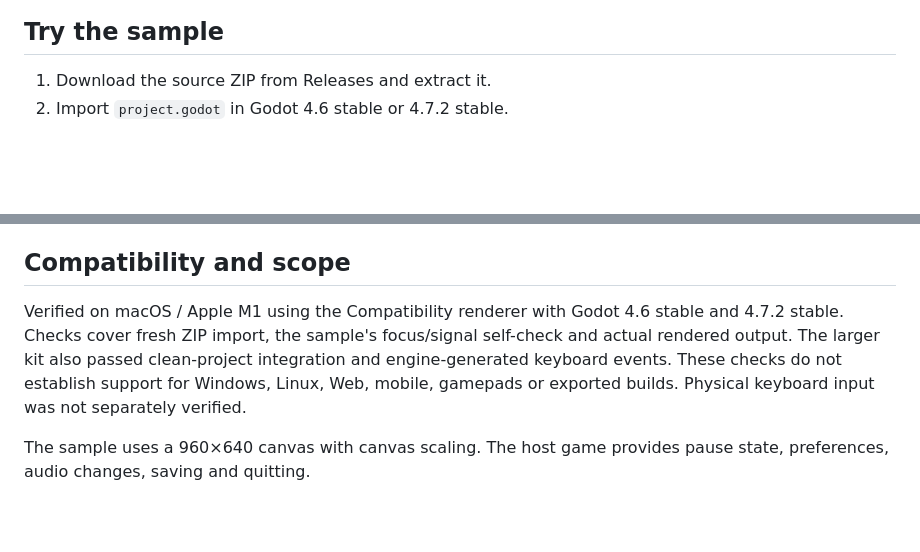
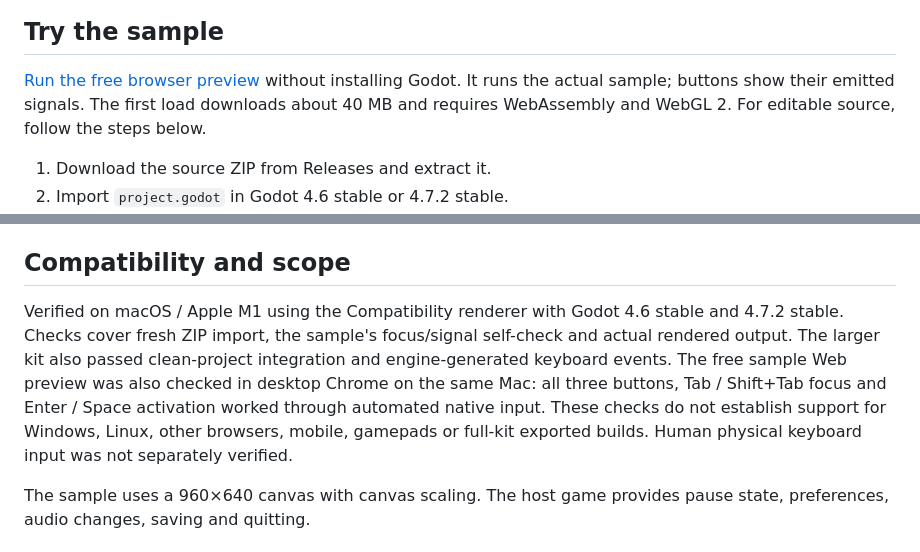
Before and after one commit to yaotao3000/dispatch-ui-free, a Markdown page: README.md, 2 parts joined by grey strips. GitHub-like rendering; blank space fills up the shorter version.

Commit message:
添加免费浏览器试玩入口与实际验证范围

```diff
--- a/README.md
+++ b/README.md
@@ -7,6 +7,8 @@ A small, editable pause-menu scene and day Theme for Godot 4.6+, with five SVG c
 ![Actual sample running in Godot](media/sample.png)
 
 ## Try the sample
+
+[Run the free browser preview](https://yaotao3000.github.io/dispatch-ui-free/) without installing Godot. It runs the actual sample; buttons show their emitted signals. The first load downloads about 40 MB and requires WebAssembly and WebGL 2. For editable source, follow the steps below.
 
 1. Download the source ZIP from Releases and extract it.
 2. Import `project.godot` in Godot 4.6 stable or 4.7.2 stable.
@@ -26,7 +28,7 @@ The menu extends `PanelContainer`, so you can place it in your own layout. Keep
 
 ## Compatibility and scope
 
-Verified on macOS / Apple M1 using the Compatibility renderer with Godot 4.6 stable and 4.7.2 stable. Checks cover fresh ZIP import, the sample's focus/signal self-check and actual rendered output. The larger kit also passed clean-project integration and engine-generated keyboard events. These checks do not establish support for Windows, Linux, Web, mobile, gamepads or exported builds. Physical keyboard input was not separately verified.
+Verified on macOS / Apple M1 using the Compatibility renderer with Godot 4.6 stable and 4.7.2 stable. Checks cover fresh ZIP import, the sample's focus/signal self-check and actual rendered output. The larger kit also passed clean-project integration and engine-generated keyboard events. The free sample Web preview was also checked in desktop Chrome on the same Mac: all three buttons, Tab / Shift+Tab focus and Enter / Space activation worked through automated native input. These checks do not establish support for Windows, Linux, other browsers, mobile, gamepads or full-kit exported builds. Human physical keyboard input was not separately verified.
 
 The sample uses a 960×640 canvas with canvas scaling. The host game provides pause state, preferences, audio changes, saving and quitting.
 
```
